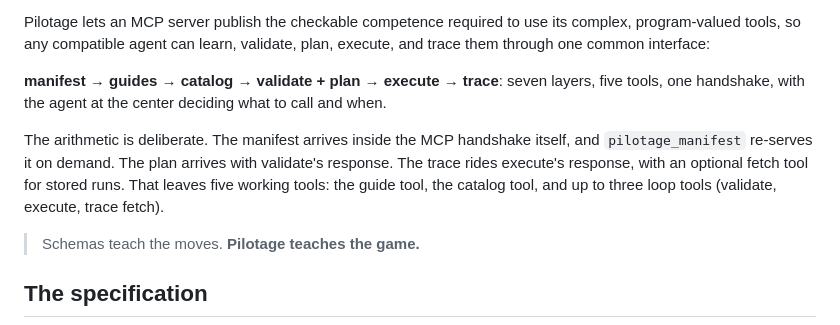
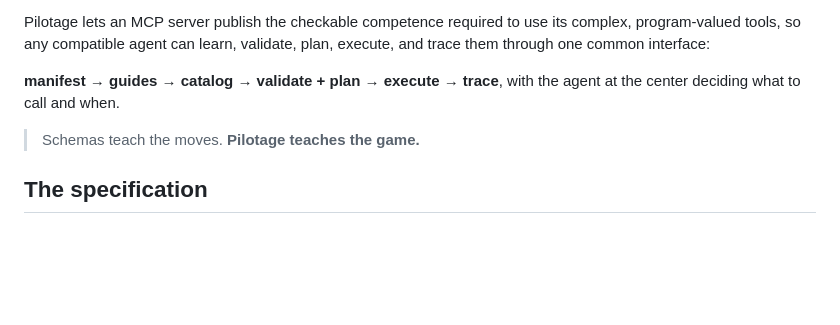
Before and after one commit to jafarsa0/pilotage, a Markdown page: SPEC.md, the part around the change. Drawn GitHub-style; blank space fills up the shorter version.

```diff
--- a/SPEC.md
+++ b/SPEC.md
@@ -16,15 +16,8 @@ Pilotage lets an MCP server publish the checkable competence required to use
 its complex, program-valued tools, so any compatible agent can learn,
 validate, plan, execute, and trace them through one common interface:
 
-**manifest → guides → catalog → validate + plan → execute → trace**: seven
-layers, five tools, one handshake, with the agent at the center deciding
-what to call and when.
-
-The arithmetic is deliberate. The manifest arrives inside the MCP handshake
-itself, and `pilotage_manifest` re-serves it on demand. The plan arrives with
-validate's response. The trace rides execute's response, with an optional
-fetch tool for stored runs. That leaves five working tools: the guide tool,
-the catalog tool, and up to three loop tools (validate, execute, trace fetch).
+**manifest → guides → catalog → validate + plan → execute → trace**, with the
+agent at the center deciding what to call and when.
 
 > Schemas teach the moves. **Pilotage teaches the game.**
 
```
Also changed, not shown: README.md (+1 -6 lines), spec/part-i-story-and-positioning.md (+1 -9 lines).
